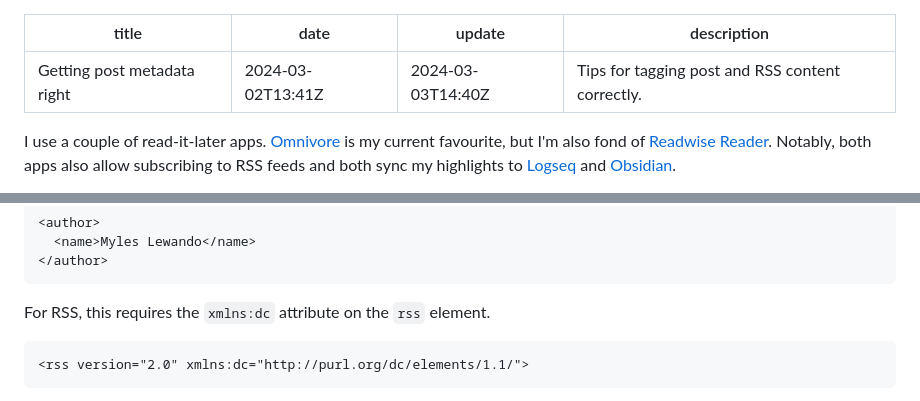
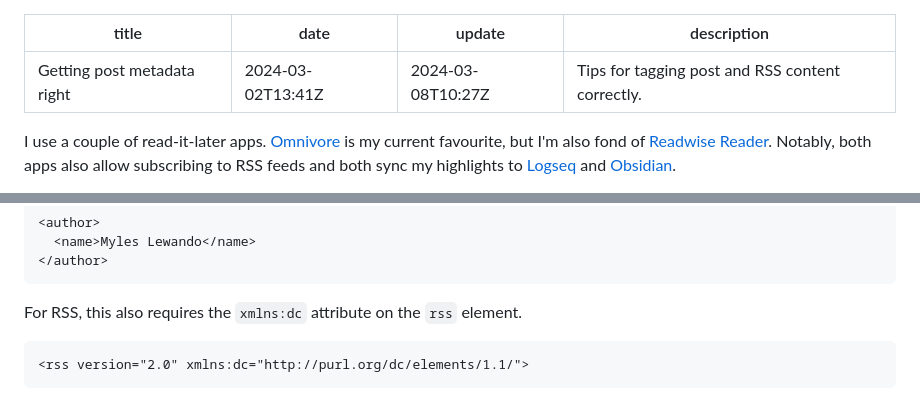
Before and after one commit to codemacabre/codemacabre-com, a Markdown page: src/writing/getting-post-metadata-right.md, 2 parts joined by grey strips. GitHub-like rendering.

Commit message:
Update content

````diff
--- a/src/writing/getting-post-metadata-right.md
+++ b/src/writing/getting-post-metadata-right.md
@@ -1,7 +1,7 @@
 ---
 title: Getting post metadata right
 date: 2024-03-02T13:41Z
-update: 2024-03-03T14:40Z
+update: 2024-03-08T10:27Z
 description: "Tips for tagging post and RSS content correctly."
 ---
 
@@ -26,7 +26,7 @@ or
 </author>
 ```
 
-For RSS, this requires the `xmlns:dc` attribute on the `rss` element.
+For RSS, this also requires the `xmlns:dc` attribute on the `rss` element.
 ```xml
 <rss version="2.0" xmlns:dc="http://purl.org/dc/elements/1.1/">
 ```
````
